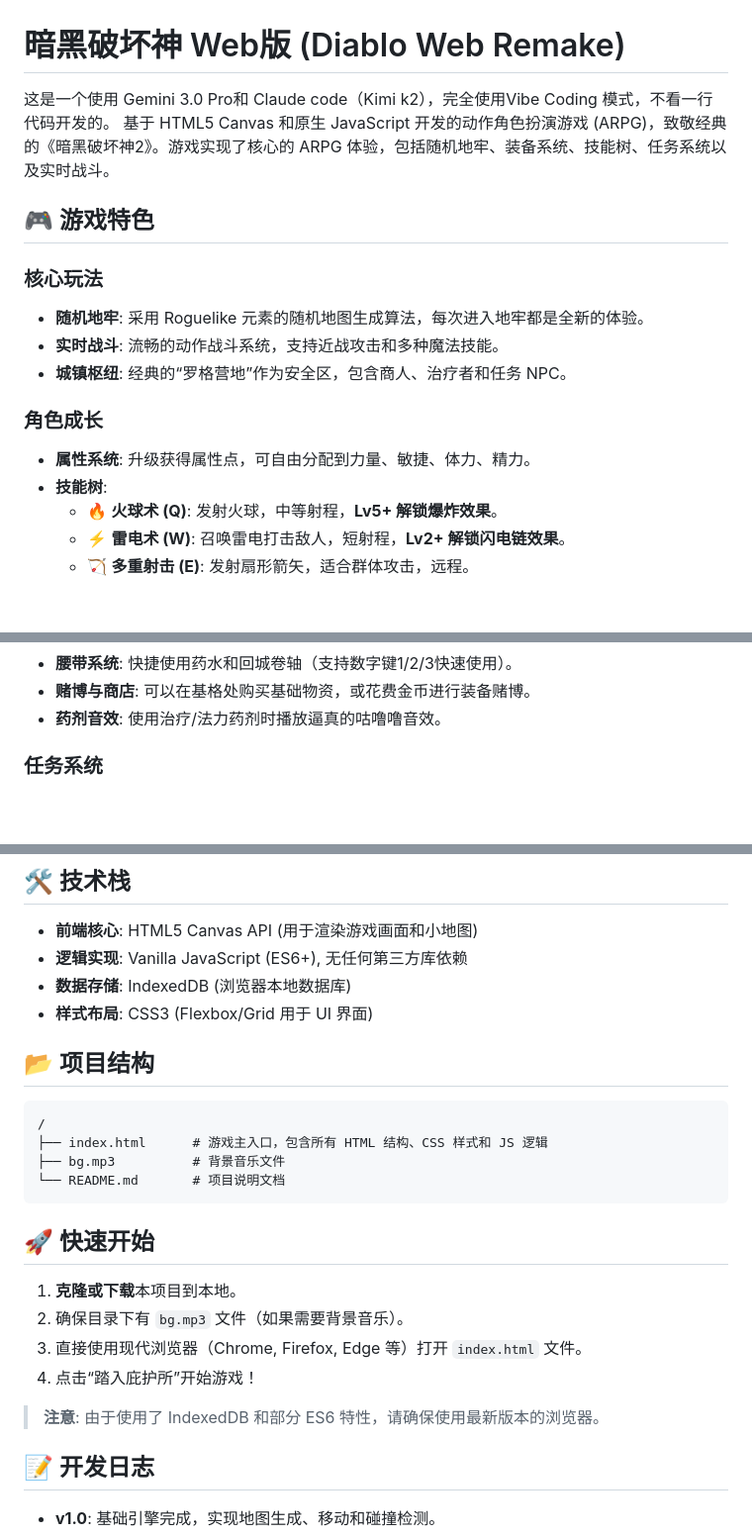
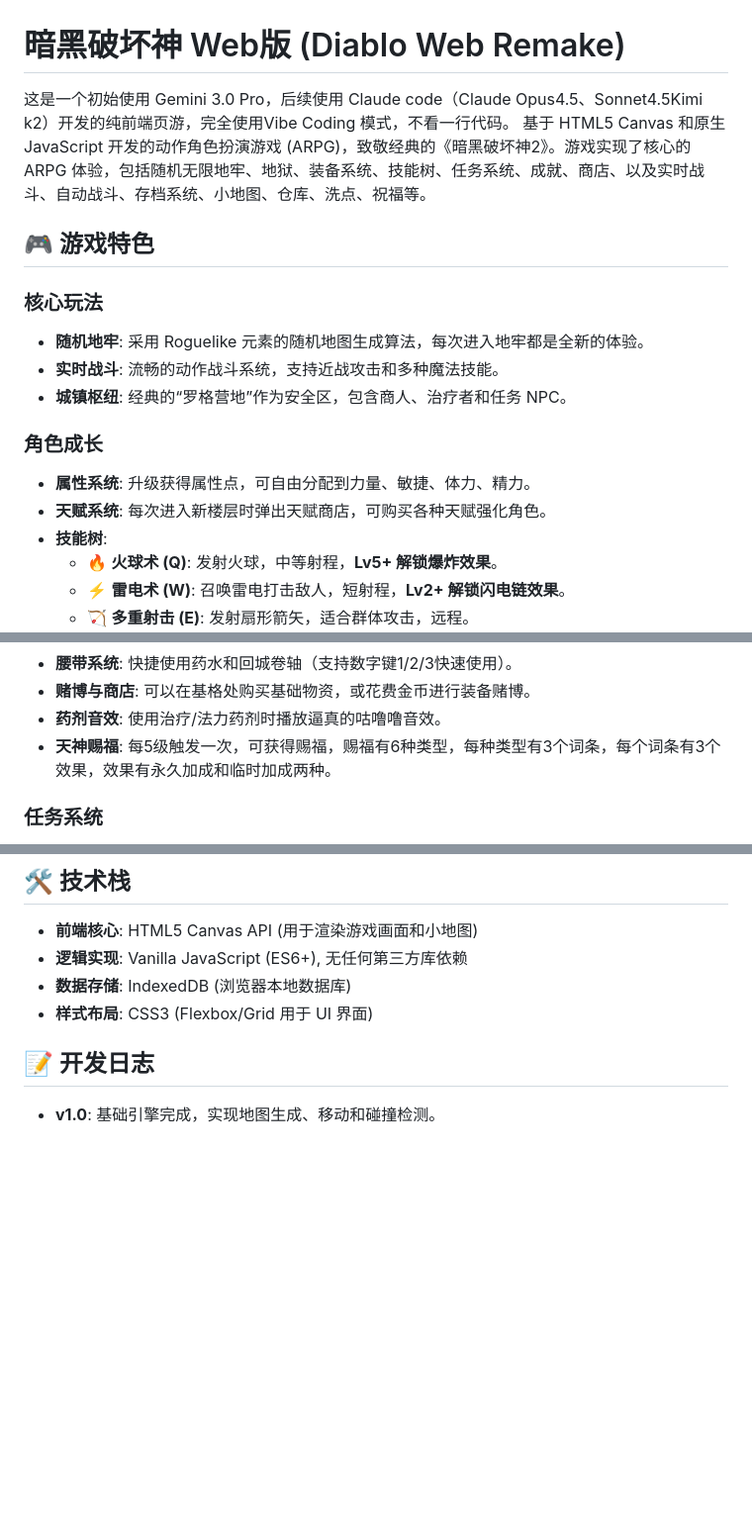
Before and after one commit to vorojar/diablo-web, a Markdown page: README.md, 3 parts joined by grey strips. Shown: that part at 99% size. Drawn GitHub-style; blank space fills up the shorter version.

Commit message:
docs: update project information in README

````diff
--- a/README.md
+++ b/README.md
@@ -1,7 +1,7 @@
 # 暗黑破坏神 Web版 (Diablo Web Remake)
 
-这是一个使用 Gemini 3.0 Pro和 Claude code（Kimi k2），完全使用Vibe Coding 模式，不看一行代码开发的。
-基于 HTML5 Canvas 和原生 JavaScript 开发的动作角色扮演游戏 (ARPG)，致敬经典的《暗黑破坏神2》。游戏实现了核心的 ARPG 体验，包括随机地牢、装备系统、技能树、任务系统以及实时战斗。
+这是一个初始使用 Gemini 3.0 Pro，后续使用 Claude code（Claude Opus4.5、Sonnet4.5Kimi k2）开发的纯前端页游，完全使用Vibe Coding 模式，不看一行代码。
+基于 HTML5 Canvas 和原生 JavaScript 开发的动作角色扮演游戏 (ARPG)，致敬经典的《暗黑破坏神2》。游戏实现了核心的 ARPG 体验，包括随机无限地牢、地狱、装备系统、技能树、任务系统、成就、商店、以及实时战斗、自动战斗、存档系统、小地图、仓库、洗点、祝福等。
 
 ## 🎮 游戏特色
 
@@ -12,6 +12,7 @@
 
 ### 角色成长
 - **属性系统**: 升级获得属性点，可自由分配到力量、敏捷、体力、精力。
+- **天赋系统**: 每次进入新楼层时弹出天赋商店，可购买各种天赋强化角色。
 - **技能树**:
   - 🔥 **火球术 (Q)**: 发射火球，中等射程，**Lv5+ 解锁爆炸效果**。
   - ⚡ **雷电术 (W)**: 召唤雷电打击敌人，短射程，**Lv2+ 解锁闪电链效果**。
@@ -37,6 +38,7 @@
 - **腰带系统**: 快捷使用药水和回城卷轴（支持数字键1/2/3快速使用）。
 - **赌博与商店**: 可以在基格处购买基础物资，或花费金币进行装备赌博。
 - **药剂音效**: 使用治疗/法力药剂时播放逼真的咕噜噜音效。
+- **天神赐福**: 每5级触发一次，可获得赐福，赐福有6种类型，每种类型有3个词条，每个词条有3个效果，效果有永久加成和临时加成两种。
 
 ### 任务系统
 - 包含 **10 个章节任务**，从“邪恶洞窟”到“世界之石要塞”。
@@ -139,24 +141,6 @@
 - **逻辑实现**: Vanilla JavaScript (ES6+), 无任何第三方库依赖
 - **数据存储**: IndexedDB (浏览器本地数据库)
 - **样式布局**: CSS3 (Flexbox/Grid 用于 UI 界面)
-
-## 📂 项目结构
-
-```
-/
-├── index.html      # 游戏主入口，包含所有 HTML 结构、CSS 样式和 JS 逻辑
-├── bg.mp3          # 背景音乐文件
-└── README.md       # 项目说明文档
-```
-
-## 🚀 快速开始
-
-1. **克隆或下载**本项目到本地。
-2. 确保目录下有 `bg.mp3` 文件（如果需要背景音乐）。
-3. 直接使用现代浏览器（Chrome, Firefox, Edge 等）打开 `index.html` 文件。
-4. 点击“踏入庇护所”开始游戏！
-
-> **注意**: 由于使用了 IndexedDB 和部分 ES6 特性，请确保使用最新版本的浏览器。
 
 ## 📝 开发日志
 
````
